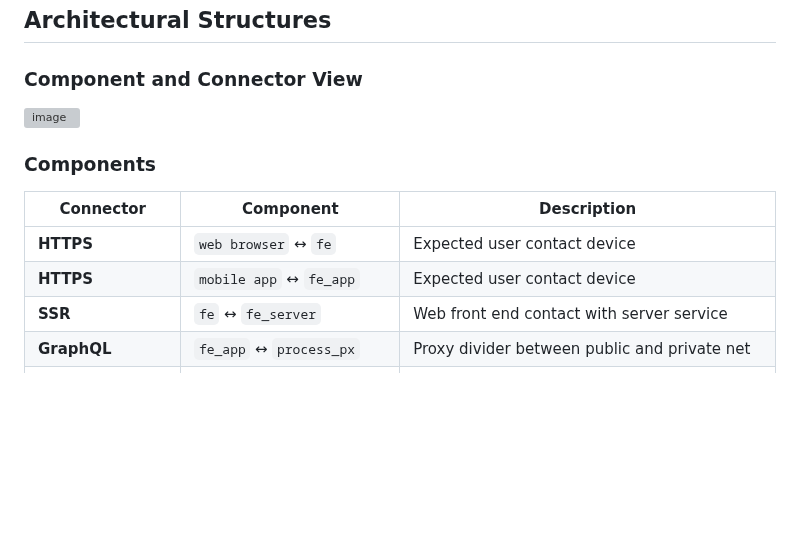
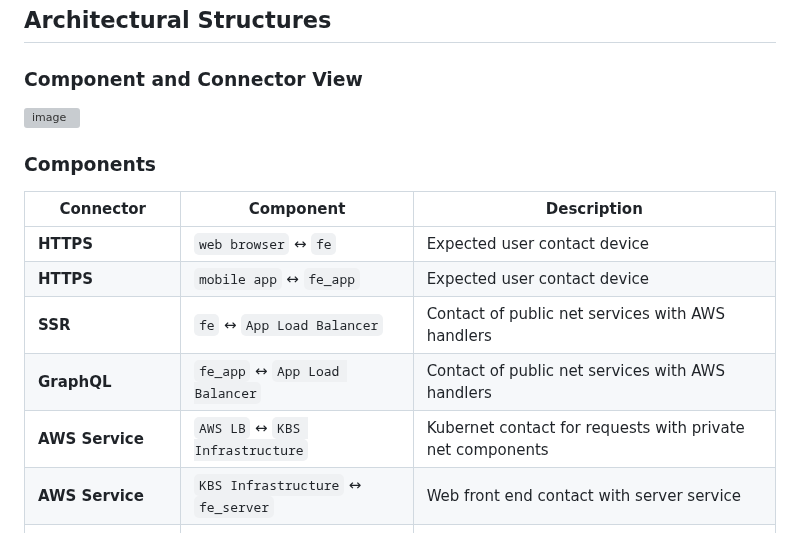
Before and after one commit to jdavidrt/spopa-25-frontend, a Markdown page: README.md, the part around one of its changes. GitHub-like rendering; blank space fills up the shorter version; grey boxes are pictures that could not be loaded.

```diff
--- a/README.md
+++ b/README.md
@@ -38,10 +38,12 @@ Spopa is a distributed platform designed to connect university students with pro
 
 | Connector       | Component                           |Description                                         |
 | --------------- | ----------------------------------- |----------------------------------------------------|
-| **HTTPS**        | `web browser` ↔ `fe`               |Expected user contact device                        |
-| **HTTPS**        | `mobile app` ↔ `fe_app`            |Expected user contact device                        |
-| **SSR**         | `fe` ↔ `fe_server`                  |Web front end contact with server service           |
-| **GraphQL**     | `fe_app` ↔ `process_px`             |Proxy divider between public and private net        |
+| **HTTPS**       | `web browser` ↔ `fe`                |Expected user contact device                        |
+| **HTTPS**       | `mobile app` ↔ `fe_app`             |Expected user contact device                        |
+| **SSR**         | `fe` ↔ `App Load Balancer`          |Contact of public net services with AWS handlers    |
+| **GraphQL**     | `fe_app` ↔ `App Load Balancer`      |Contact of public net services with AWS handlers    |
+| **AWS Service** | `AWS LB` ↔ `KBS Infrastructure`     |Kubernet contact for requests with private net components|
+| **AWS Service** | `KBS Infrastructure` ↔ `fe_server`  |Web front end contact with server service           |
 | **HTTP**        | `fe_server` ↔ `process_px`          |Proxy divider between public and private net        |
 | **HTTP**        | `process_px` ↔ `API Gateway`        |Proxy divider between public and private net        |
 | **REST**        | `API Gateway` ↔ `process_px`        |API Gateway communication with backend microservices|
```
Also changed, not shown: other parts of README.md (+1 -1 lines).
